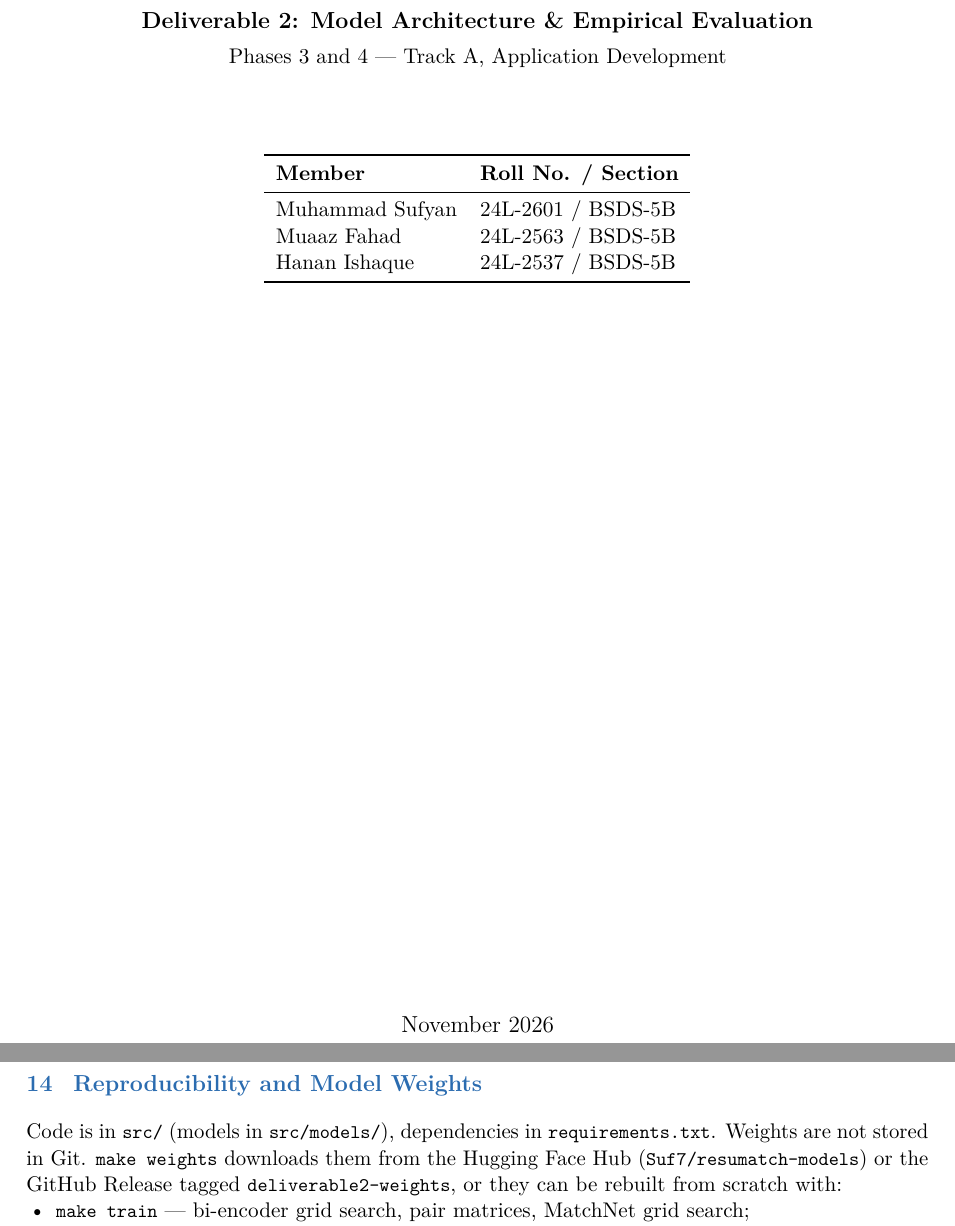
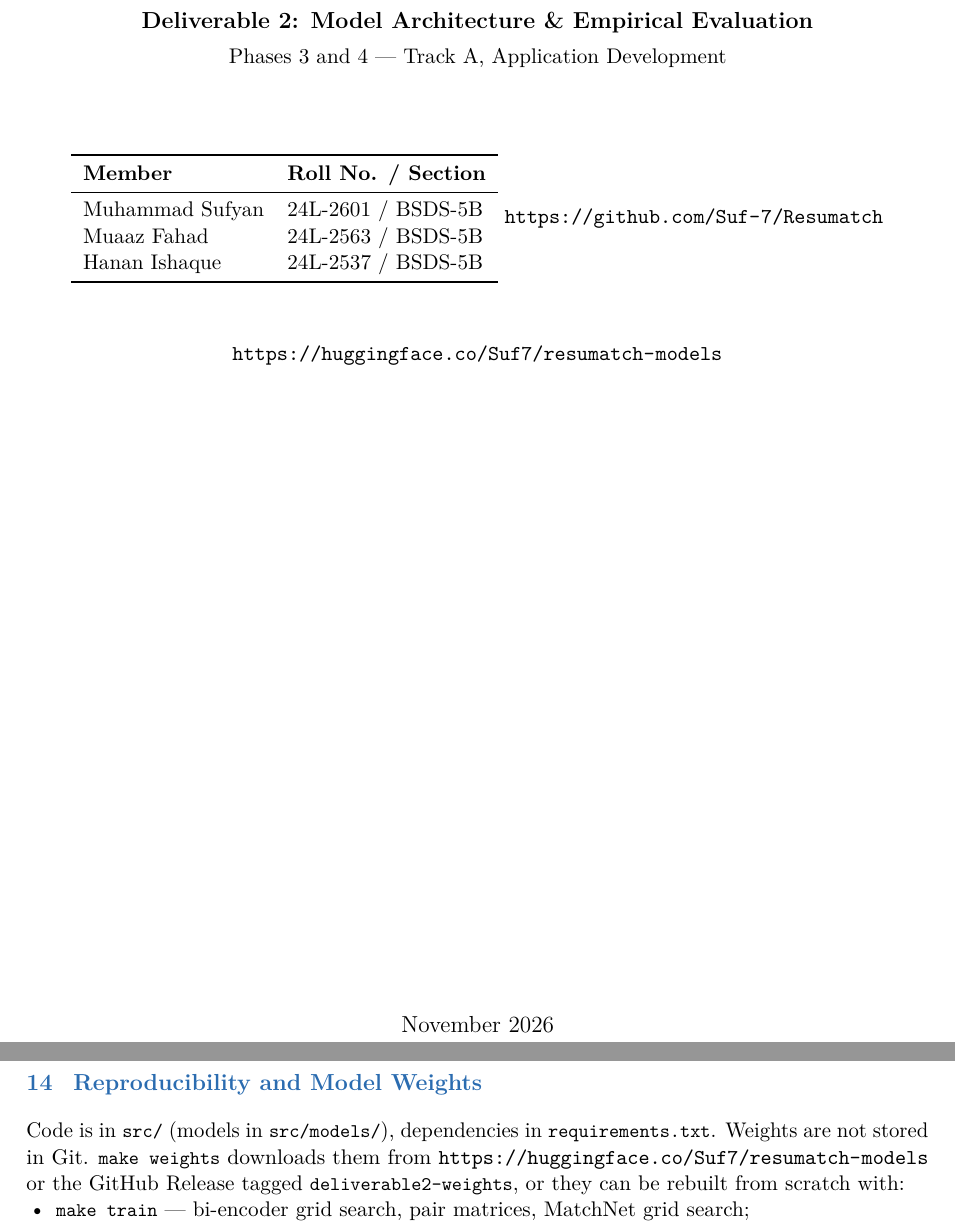
Before and after one commit to Suf-7/Resumatch, a LaTeX document (report/deliverable2.tex): two parts of pages 1 and 12 of 14, joined at a grey line, cut so that both start at the same text. Compiled offline with pdfLaTeX.

Commit message:
Put GitHub and Hugging Face links on the Deliverable 2 title page and README

```diff
--- a/report/deliverable2.tex
+++ b/report/deliverable2.tex
@@ -64,6 +64,10 @@ Muaaz Fahad & 24L-2563 / BSDS-5B\\
 Hanan Ishaque & 24L-2537 / BSDS-5B\\
 \bottomrule
 \end{tabular}
+\vspace{2.5em}
+{\normalsize\url{https://github.com/Suf-7/Resumatch}\par}
+\vspace{0.4em}
+{\normalsize\url{https://huggingface.co/Suf7/resumatch-models}\par}
 \vfill
 {\large November 2026\par}
 \end{titlepage}
@@ -417,8 +421,9 @@ other postings) in training, so it measures generalization to new postings rathe
 
 \section{Reproducibility and Model Weights}\label{sec:repro}
 Code is in \code{src/} (models in \code{src/models/}), dependencies in \code{requirements.txt}.
-Weights are not stored in Git. \code{make weights} downloads them from the Hugging Face Hub
-(\code{Suf7/resumatch-models}) or the GitHub Release tagged \code{deliverable2-weights},
+Weights are not stored in Git. \code{make weights} downloads them from
+\url{https://huggingface.co/Suf7/resumatch-models}
+or the GitHub Release tagged \code{deliverable2-weights},
 or they can be rebuilt from scratch with:
 \begin{itemize}
 \item \code{make train} --- bi-encoder grid search, pair matrices, MatchNet grid search;
```
Also changed, not shown: README.md, report/Resumatch_Deliverable2.pdf, 2 other files.
